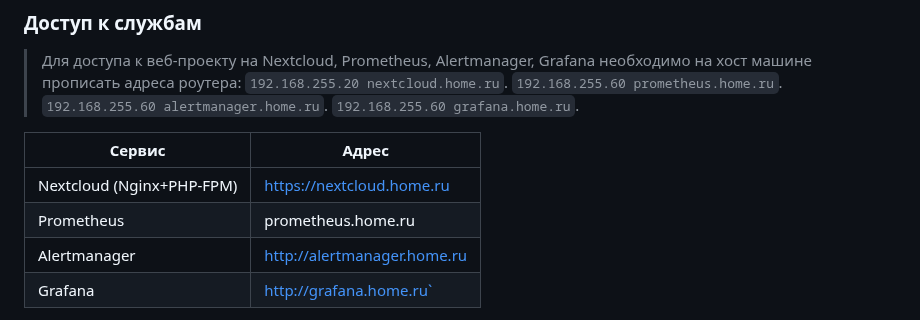
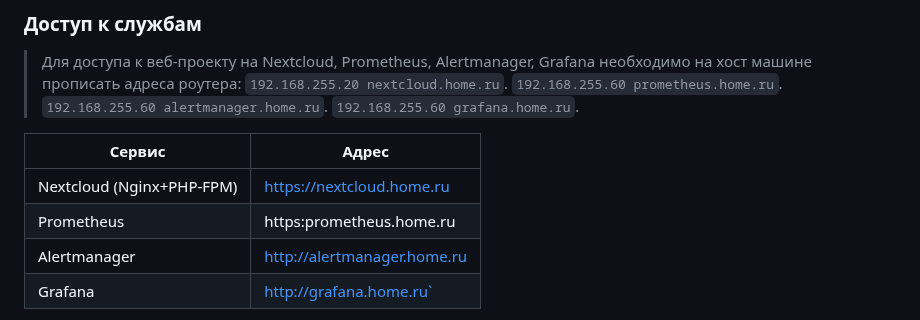
Before and after one commit to yurpv/lab_otus, a Markdown page: Project/README.md, the part around the change. Drawn GitHub-style.

```diff
--- a/Project/README.md
+++ b/Project/README.md
@@ -63,7 +63,7 @@ Monitoring (Srvmon) | 192.168.255.60
 Сервис | Адрес
 ------| ---------
 Nextcloud (Nginx+PHP-FPM) | https://nextcloud.home.ru
-Prometheus | prometheus.home.ru
+Prometheus | https:prometheus.home.ru
 Alertmanager | http://alertmanager.home.ru
 Grafana | http://grafana.home.ru`
 
```
